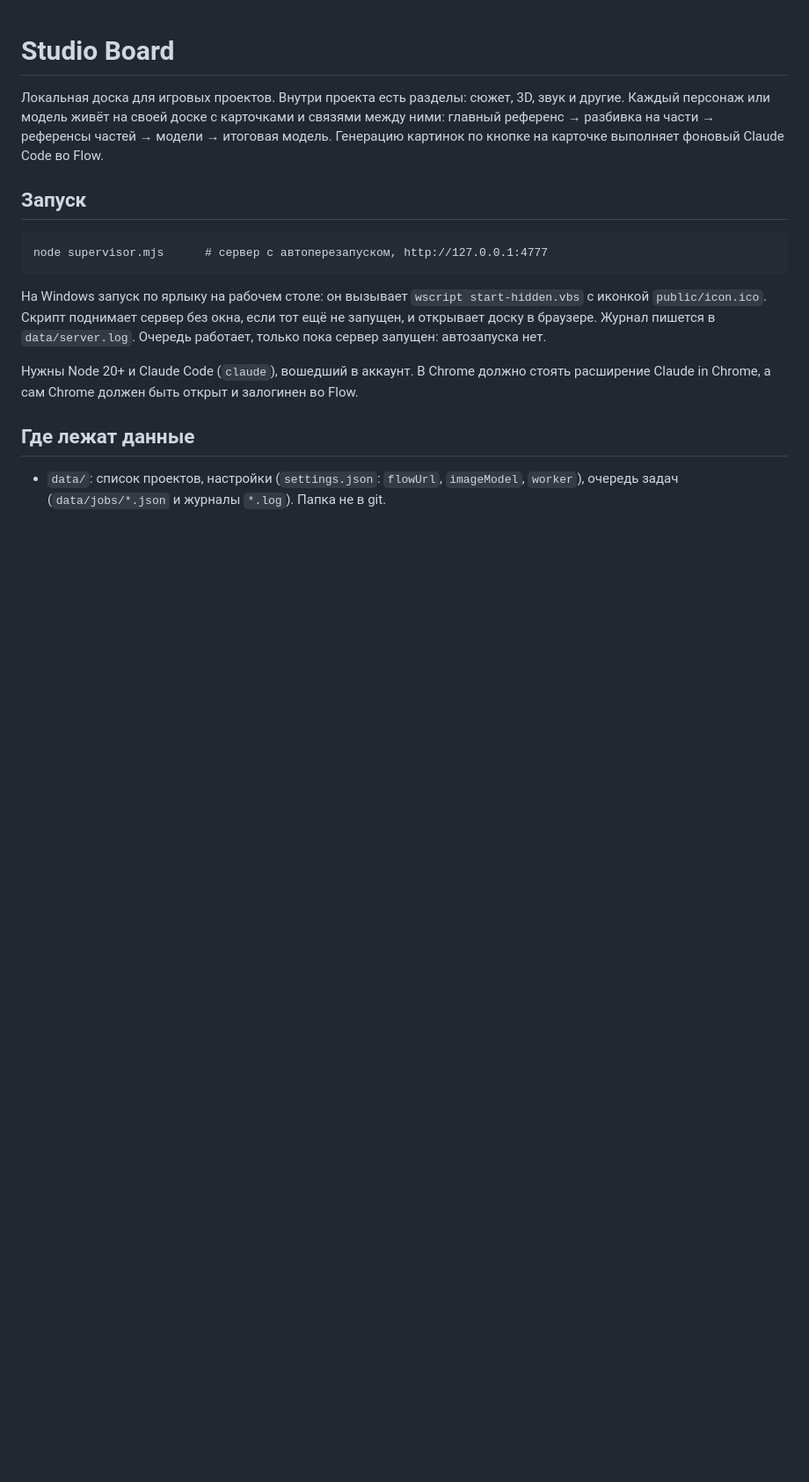
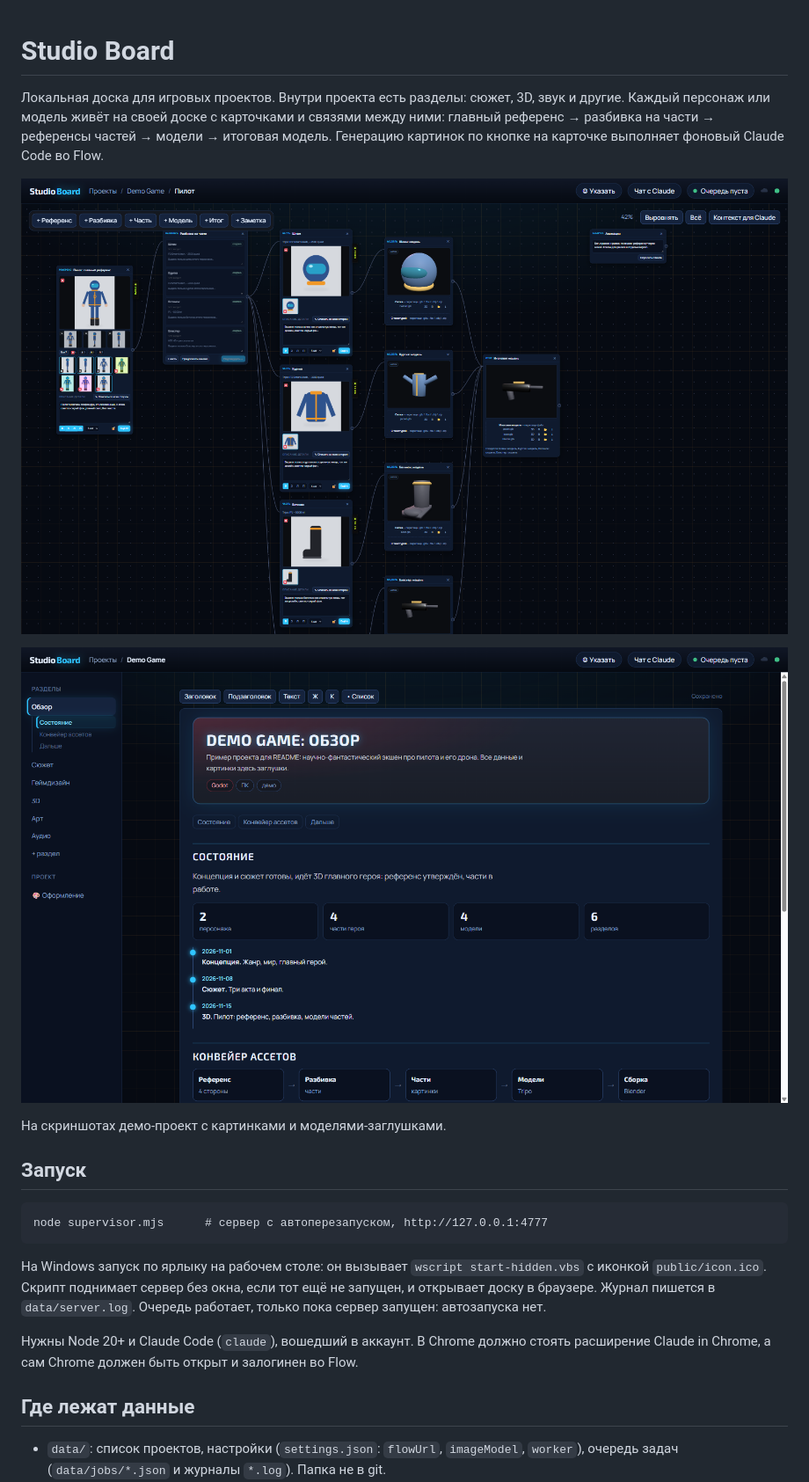
Before and after one commit to konyasharin/games-studio, a Markdown page: README.md, the part around the change. Shown at 88% size. GitHub-like rendering; pictures changed too: docs/screenshots/board.png (added), docs/screenshots/project-page.png (added); blank space fills up the shorter version.

Commit message:
docs: add app screenshots with placeholder project to readme

```diff
--- a/README.md
+++ b/README.md
@@ -1,6 +1,13 @@
 # Studio Board
 
 Локальная доска для игровых проектов. Внутри проекта есть разделы: сюжет, 3D, звук и другие. Каждый персонаж или модель живёт на своей доске с карточками и связями между ними: главный референс → разбивка на части → референсы частей → модели → итоговая модель. Генерацию картинок по кнопке на карточке выполняет фоновый Claude Code во Flow.
+
+
+![Доска персонажа: референс, разбивка, части, модели и итог](docs/screenshots/board.png)
+
+![Страница раздела проекта со своей темой оформления](docs/screenshots/project-page.png)
+
+На скриншотах демо-проект с картинками и моделями-заглушками.
 
 ## Запуск
 
```
